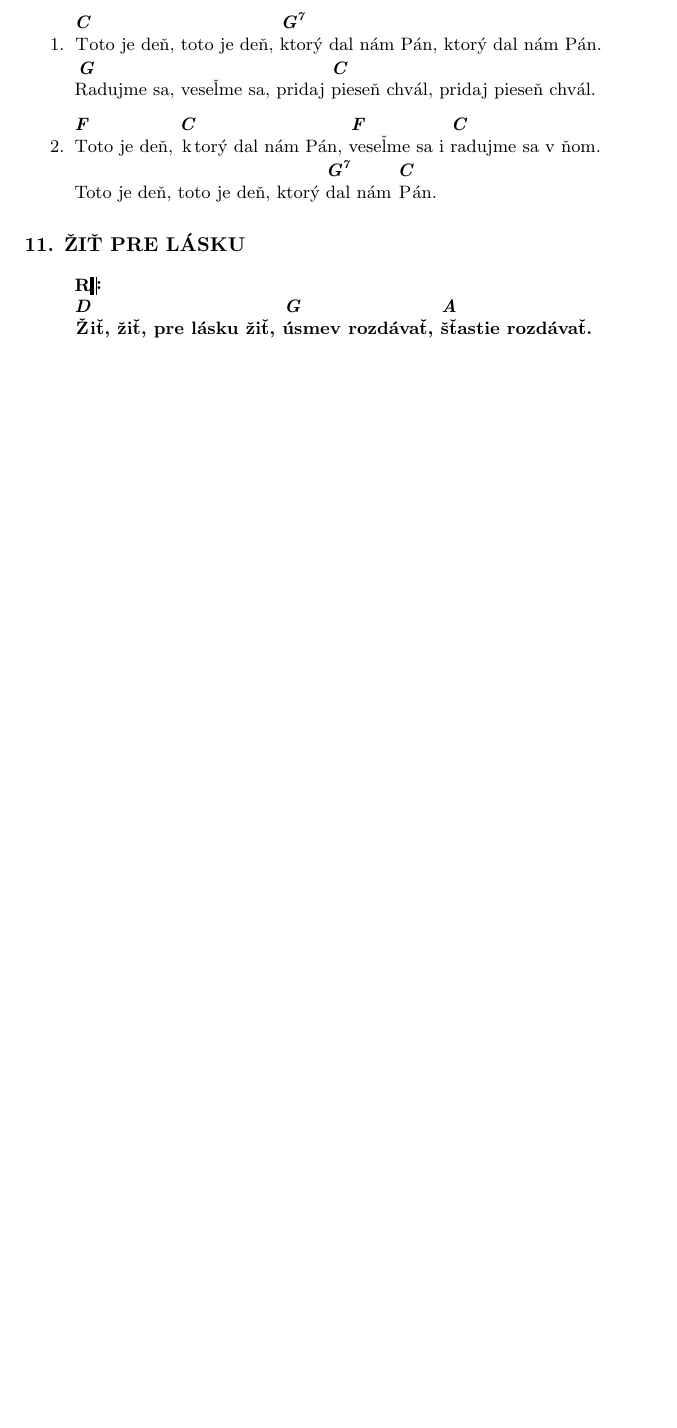
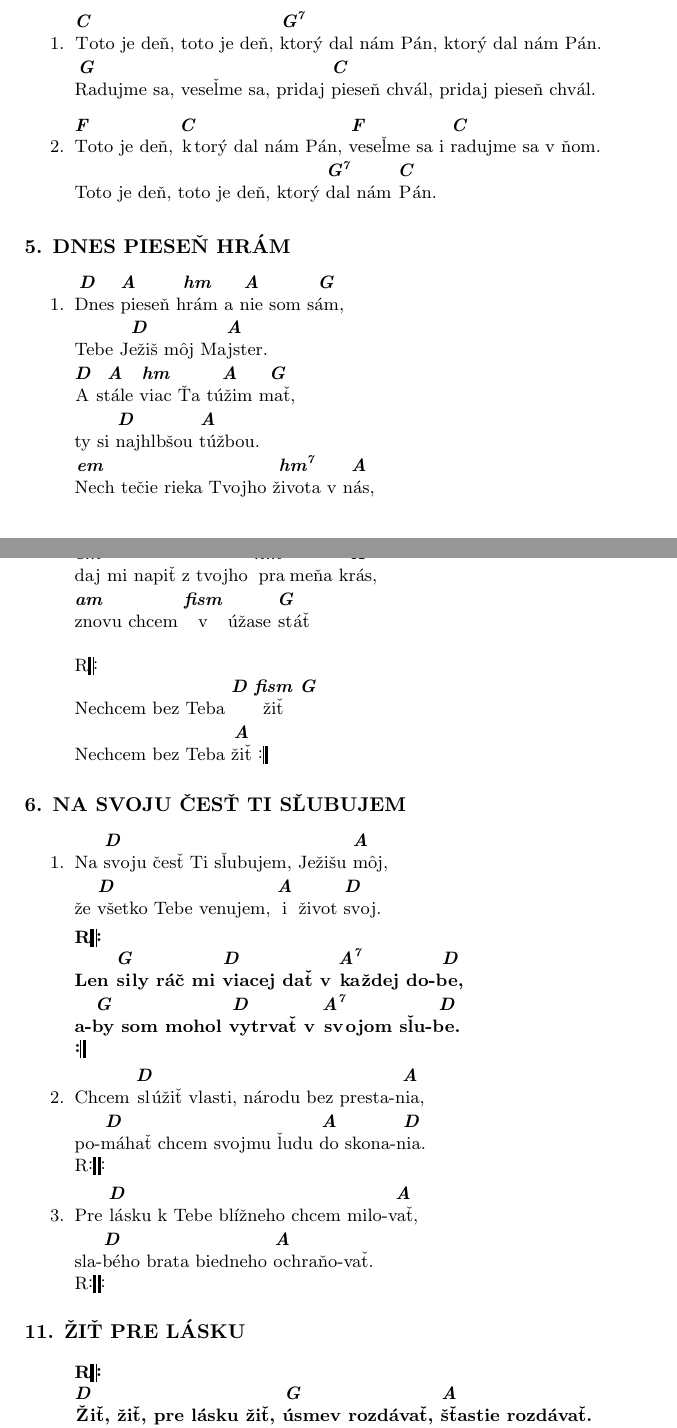
Before and after one commit to andybab/deviatnik, a LaTeX document (spevnik.tex): part of page 3 of 5 before the commit and two parts of pages 3 and 4 of 6 after it, the two joined at a grey line, cut so that both start at the same text, the shorter picture padded with empty space. Compiled offline with pdfLaTeX.

Commit message:
pridane dalsie piesne

```diff
--- a/spevnik.tex
+++ b/spevnik.tex
@@ -128,6 +128,49 @@ a Bohu, ^*{e}č o si ju ^*{a}v yvolil hneď ^*{D7}da la svoje ^{G}fiat.
 \end{verse}
 \end{song}
 
+
+
+\begin{song}{title={5. DNES PIESEŇ HRÁM}}
+\begin{verse}
+  ^*{D}Dn es ^*{A}pi eseň ^{hmi}hrám a ^{A}nie som ^{G}sám, \\
+  Tebe ^{D}Ježiš môj ^{A}Majster. \\
+  ^{D}A ^{A}stále ^{hmi}viac Ťa ^{A}túžim ^{G}mať, \\
+  ty si ^*{D}na jhlbšou ^*{A}tú žbou. \\
+  ^*{emi}Nec h tečie rieka Tvojho ^{hmi7}života v ^{A}nás, \\
+  ^*{emi}chc el by som dnes prežiť Tvoj ^{A4 A}vodopád, \\
+  ^{emi}daj mi napiť z tvojho ^*{hmi7}pra meňa ^{A}krás, \\
+   ^*{ami}zno vu chcem ^{fismi}v úžase ^*{G}st áť \\ \\
+   R\leftrepeat \\
+   Nechcem bez Teba ^*{D fismi G}žiť \\
+   Nechcem bez Teba ^{A}žiť
+    \rightrepeat
+\end{verse}
+\end{song}
+
+\begin{song}{title={6. NA SVOJU ČESŤ TI SĽUBUJEM}}
+\begin{verse}
+  Na ^*{D}sv oju česť Ti sľubujem, Ježišu ^*{A}m ôj, \\
+  že ^*{D}vš etko Tebe venujem, ^{A}i život ^*{D}sv oj.
+\end{verse}
+
+\begin{verse*}[format=\bfseries]
+  R\leftrepeat \\
+  Len ^*{G}si ly ráč mi ^*{D}vi acej dať v ^*{A7}ka ždej do-^{D}be, \\
+  a-^{G}by som mohol ^*{D}vy trvať v ^*{A7}sv ojom sľu-^{D}be. \\
+  \rightrepeat
+\end{verse*}
+\begin{verse}
+  Chcem ^*{D}sl úžiť vlasti, národu bez presta-^*{A}nia, \\
+  po-^*{D}má hať chcem svojmu ľudu ^{A}do skona-^*{D}nia. \\
+  R\leftrightrepeat
+\end{verse}
+\begin{verse}
+  Pre ^*{D}lá sku k Tebe blížneho chcem milo-^*{A}vať, \\
+  sla-^*{D}bé ho brata biedneho ^*{A}oc hraňo-vať. \\
+  R\leftrightrepeat
+\end{verse}
+\end{song}
+
 \begin{song}{title={11. ŽIŤ PRE LÁSKU}}
 \begin{verse*}[format=\bfseries]
   R\leftrepeat \\
```
